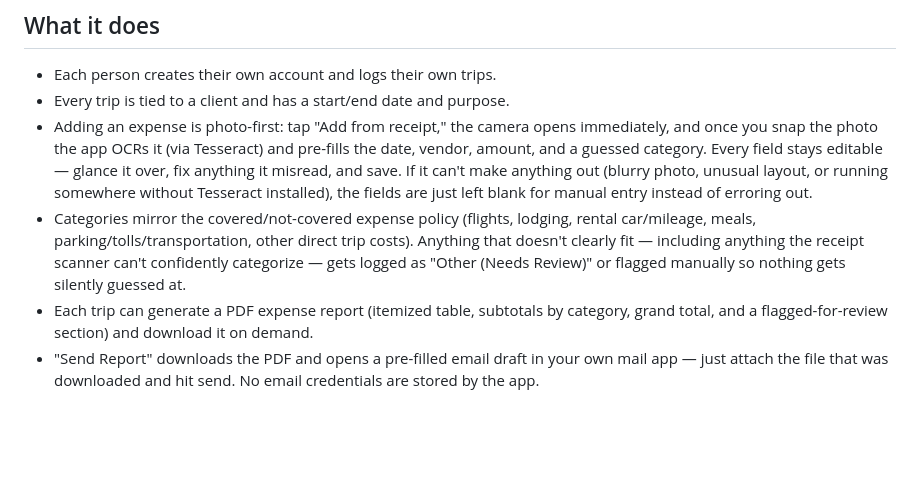
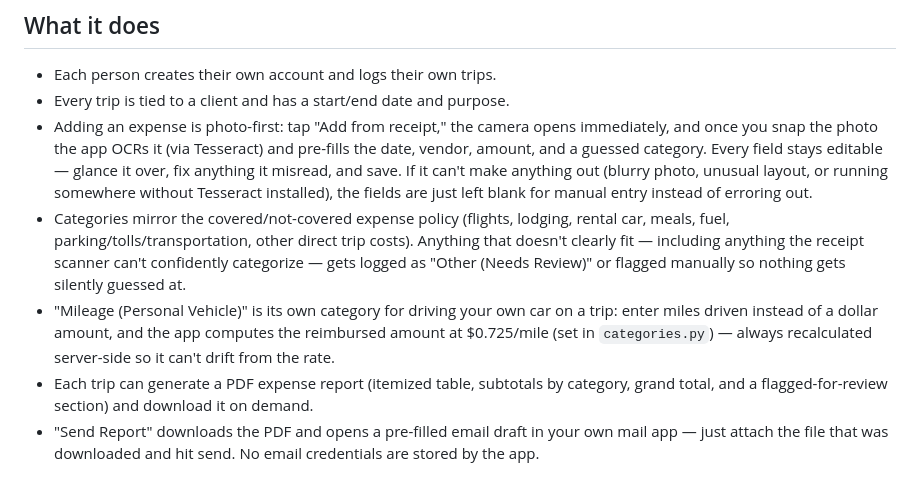
Before and after one commit to johnnyw-medcurity-com/thestash, a Markdown page: README.md, the part around the change. Drawn GitHub-style; blank space fills up the shorter version.

Commit message:
Document Mileage and Fuel categories in README

```diff
--- a/README.md
+++ b/README.md
@@ -14,10 +14,14 @@ sending an expense report (PDF) to whoever needs to review or reimburse it.
   anything out (blurry photo, unusual layout, or running somewhere without Tesseract
   installed), the fields are just left blank for manual entry instead of erroring out.
 - Categories mirror the covered/not-covered expense policy (flights, lodging, rental
-  car/mileage, meals, parking/tolls/transportation, other direct trip costs). Anything
+  car, meals, fuel, parking/tolls/transportation, other direct trip costs). Anything
   that doesn't clearly fit — including anything the receipt scanner can't confidently
   categorize — gets logged as "Other (Needs Review)" or flagged manually so nothing
   gets silently guessed at.
+- "Mileage (Personal Vehicle)" is its own category for driving your own car on a
+  trip: enter miles driven instead of a dollar amount, and the app computes the
+  reimbursed amount at $0.725/mile (set in `categories.py`) — always recalculated
+  server-side so it can't drift from the rate.
 - Each trip can generate a PDF expense report (itemized table, subtotals by category,
   grand total, and a flagged-for-review section) and download it on demand.
 - "Send Report" downloads the PDF and opens a pre-filled email draft in your own mail
```
